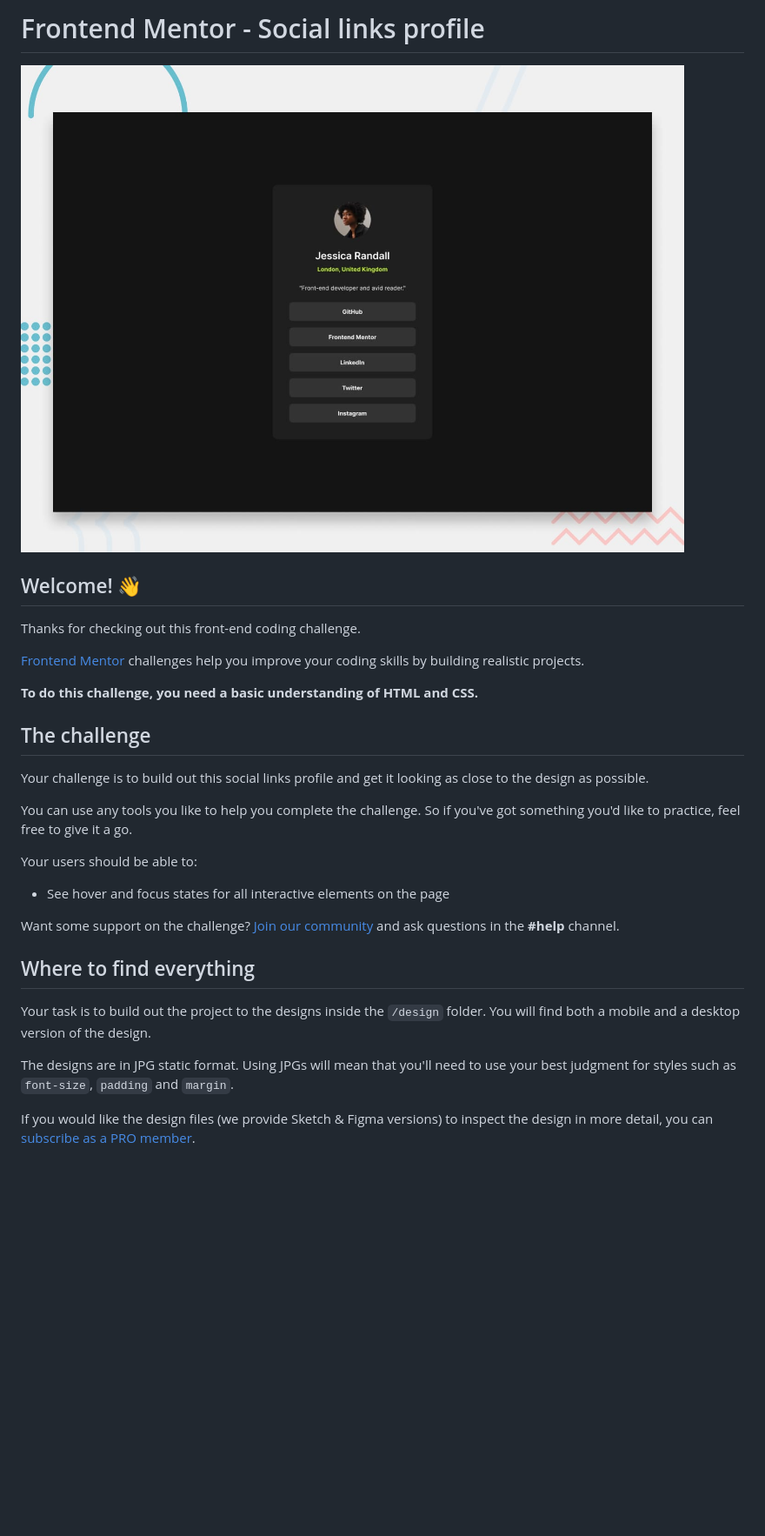
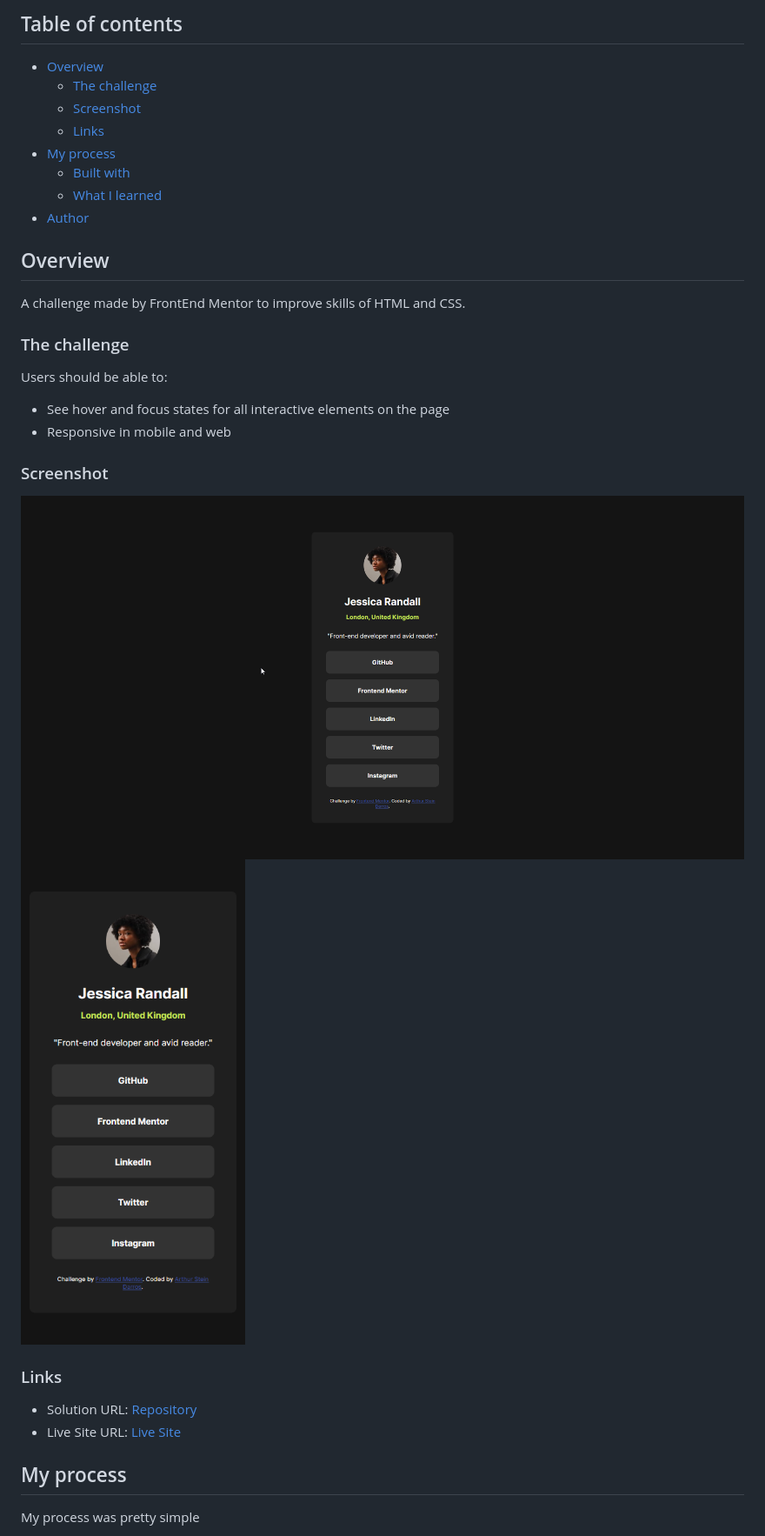
Before and after one commit to arthurdarros/social-links-profile-main, a Markdown page: README.md, the part around the change printed below. Shown: that part at 87% size. Drawn GitHub-style; pictures changed too: mobile-print.png (added), web-print.png (added); blank space fills up the shorter version.

Commit message:
responsive fix and final build

```diff
--- a/README.md
+++ b/README.md
@@ -1,32 +1,33 @@
-# Frontend Mentor - Social links profile
+## Table of contents
 
-![Design preview for the Social links profile coding challenge](./design/desktop-preview.jpg)
+- [Overview](#overview)
+  - [The challenge](#the-challenge)
+  - [Screenshot](#screenshot)
+  - [Links](#links)
+- [My process](#my-process)
+  - [Built with](#built-with)
+  - [What I learned](#what-i-learned)
+- [Author](#author)
 
-## Welcome! 👋
+## Overview
+A challenge made by FrontEnd Mentor to improve skills of HTML and CSS.
+### The challenge
 
-Thanks for checking out this front-end coding challenge.
-
-[Frontend Mentor](https://www.frontendmentor.io) challenges help you improve your coding skills by building realistic projects.
-
-**To do this challenge, you need a basic understanding of HTML and CSS.**
-
-## The challenge
-
-Your challenge is to build out this social links profile and get it looking as close to the design as possible.
-
-You can use any tools you like to help you complete the challenge. So if you've got something you'd like to practice, feel free to give it a go.
-
-Your users should be able to:
+Users should be able to:
 
 - See hover and focus states for all interactive elements on the page
+- Responsive in mobile and web
 
-Want some support on the challenge? [Join our community](https://www.frontendmentor.io/community) and ask questions in the **#help** channel.
+### Screenshot
 
-## Where to find everything
+![](./web-print.png)
+![](./mobile-print.png)
 
-Your task is to build out the project to the designs inside the `/design` folder. You will find both a mobile and a desktop version of the design.
+### Links
 
-The designs are in JPG static format. Using JPGs will mean that you'll need to use your best judgment for styles such as `font-size`, `padding` and `margin`.
+- Solution URL: [Repository](https://github.com/arthurdarros/social-links-profile-main)
+- Live Site URL: [Live Site](https://social-links-profile-main-peach.vercel.app/)
 
-If you would like the design files (we provide Sketch & Figma versions) to inspect the design in more detail, you can [subscribe as a PRO member](https://www.frontendmentor.io/pro).
+## My process
+My process was pretty simple
 
```
Also changed, not shown: other parts of README.md (+18 -56 lines), README-template.md (deleted, +0 -110 lines), 1 other file.
